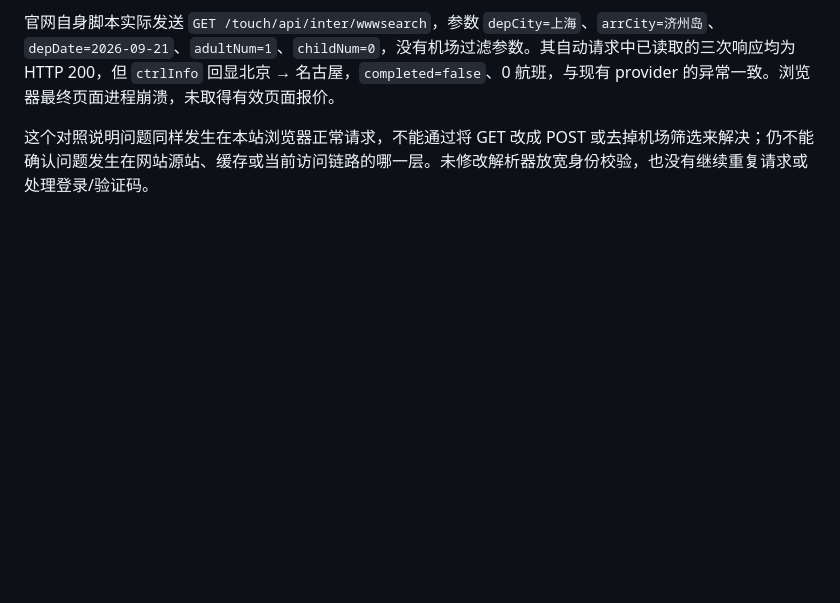
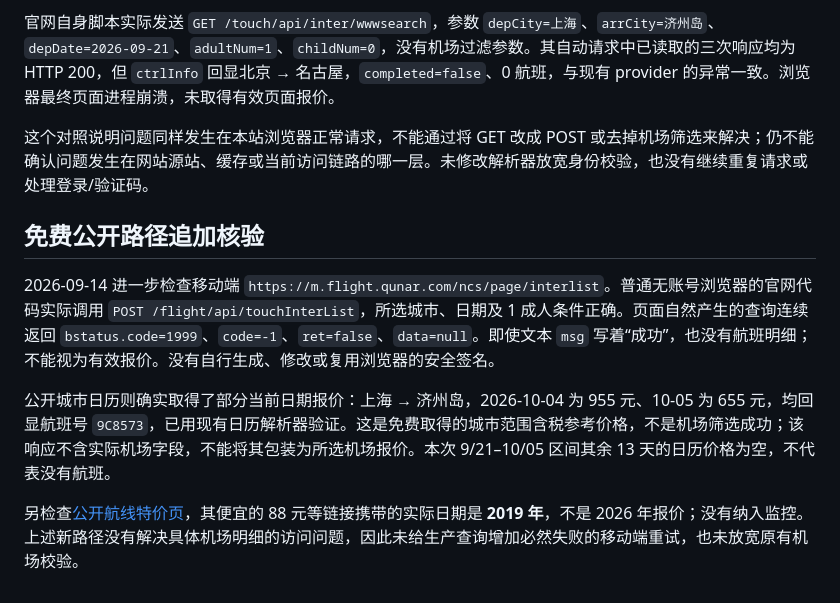
Before and after one commit to xlqqqq/flight-price-watcher, a Markdown page: docs/qunar-airport-source.md, the part around the change. GitHub-like rendering; blank space fills up the shorter version.

Commit message:
Record free Qunar calendar results and mobile access verification

```diff
--- a/docs/qunar-airport-source.md
+++ b/docs/qunar-airport-source.md
@@ -48,3 +48,11 @@
 官网自身脚本实际发送 `GET /touch/api/inter/wwwsearch`，参数 `depCity=上海`、`arrCity=济州岛`、`depDate=2026-09-21`、`adultNum=1`、`childNum=0`，没有机场过滤参数。其自动请求中已读取的三次响应均为 HTTP 200，但 `ctrlInfo` 回显北京 → 名古屋，`completed=false`、0 航班，与现有 provider 的异常一致。浏览器最终页面进程崩溃，未取得有效页面报价。
 
 这个对照说明问题同样发生在本站浏览器正常请求，不能通过将 GET 改成 POST 或去掉机场筛选来解决；仍不能确认问题发生在网站源站、缓存或当前访问链路的哪一层。未修改解析器放宽身份校验，也没有继续重复请求或处理登录/验证码。
+
+## 免费公开路径追加核验
+
+2026-09-14 进一步检查移动端 `https://m.flight.qunar.com/ncs/page/interlist`。普通无账号浏览器的官网代码实际调用 `POST /flight/api/touchInterList`，所选城市、日期及 1 成人条件正确。页面自然产生的查询连续返回 `bstatus.code=1999`、`code=-1`、`ret=false`、`data=null`。即使文本 `msg` 写着“成功”，也没有航班明细；不能视为有效报价。没有自行生成、修改或复用浏览器的安全签名。
+
+公开城市日历则确实取得了部分当前日期报价：上海 → 济州岛，2026-10-04 为 955 元、10-05 为 655 元，均回显航班号 `9C8573`，已用现有日历解析器验证。这是免费取得的城市范围含税参考价格，不是机场筛选成功；该响应不含实际机场字段，不能将其包装为所选机场报价。本次 9/21–10/05 区间其余 13 天的日历价格为空，不代表没有航班。
+
+另检查[公开航线特价页](https://flight.qunar.com/touch/international-routes-SHA-CJU.html)，其便宜的 88 元等链接携带的实际日期是 **2019 年**，不是 2026 年报价；没有纳入监控。上述新路径没有解决具体机场明细的访问问题，因此未给生产查询增加必然失败的移动端重试，也未放宽原有机场校验。
```
